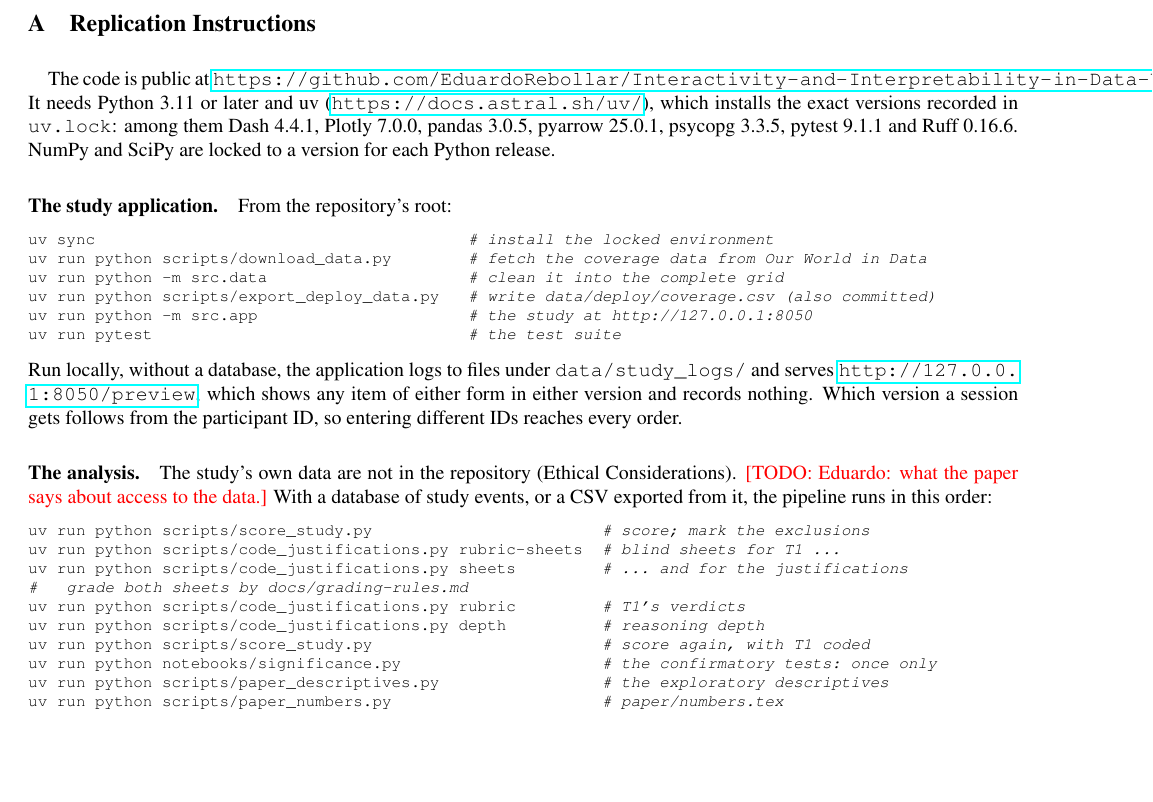
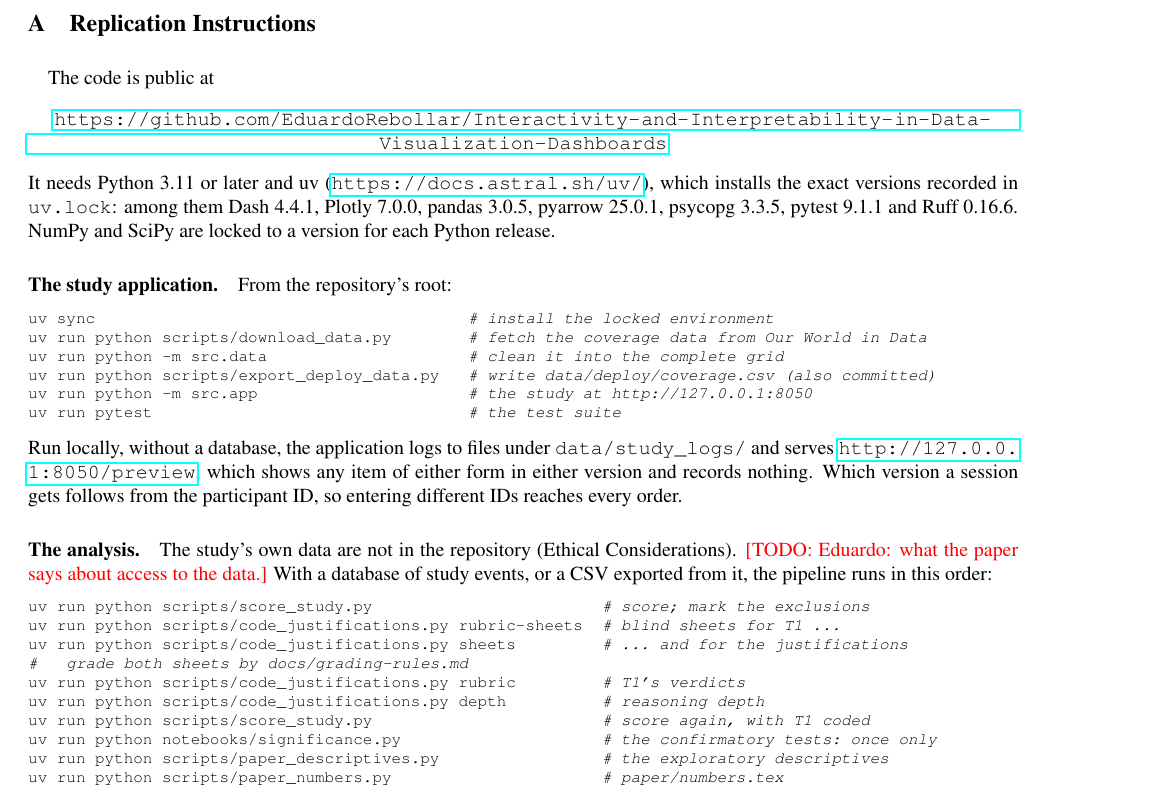
Before and after one commit to EduardoRebollar/Interactivity-and-Interpretability-in-Data-Visualization-Dashboards, a LaTeX paper (paper/main.tex): part of page 6 of 7, cut so that both start at the same text, the shorter picture padded with empty space. Compiled offline with pdfLaTeX.

Commit message:
Paper: builds with TeX Live
The first build with a local TeX Live 2026: no errors, no LaTeX
warnings, Biber clean, 7 pages with the placeholders.

- The deviations caption uses \texttt, since \path breaks in a caption.
- URLs may also break after a hyphen; Appendix A sets the repository
  URL on its own line, which ran 213 pt past the page.
- The deviations table's first column is 1 pt narrower, the open-items
  box stands clear of the abstract, and the procedure gives the cell
  counts one order at a time.

```diff
--- a/paper/main.tex
+++ b/paper/main.tex
@@ -11,6 +11,11 @@
 
 % use the oxycomps style file
 \usepackage{oxycomps}
+
+% let a long URL (the repository's) break after a hyphen as well as a slash
+\makeatletter
+\g@addto@macro\UrlBreaks{\do\-}
+\makeatother
 
 % usage: \fixme[comments describing issue]{text to be fixed}, as the template defines it
 \newcommand{\fixme}[2][]{#2}
@@ -258,7 +264,11 @@ Claude, Anthropic's AI model, was used through Claude Code to write and test the
 \section{Replication Instructions}
 \label{app:replication}
 
-The code is public at \url{https://github.com/EduardoRebollar/Interactivity-and-Interpretability-in-Data-Visualization-Dashboards}. It needs Python \stat{software/python} or later and uv (\url{https://docs.astral.sh/uv/}), which installs the exact versions recorded in \path{uv.lock}: among them Dash \stat{software/dash}, Plotly \stat{software/plotly}, pandas \stat{software/pandas}, pyarrow \stat{software/pyarrow}, psycopg \stat{software/psycopg}, pytest \stat{software/pytest} and Ruff \stat{software/ruff}. NumPy and SciPy are locked to a version for each Python release.
+The code is public at
+\begin{center}
+\url{https://github.com/EduardoRebollar/Interactivity-and-Interpretability-in-Data-Visualization-Dashboards}
+\end{center}
+It needs Python \stat{software/python} or later and uv (\url{https://docs.astral.sh/uv/}), which installs the exact versions recorded in \path{uv.lock}: among them Dash \stat{software/dash}, Plotly \stat{software/plotly}, pandas \stat{software/pandas}, pyarrow \stat{software/pyarrow}, psycopg \stat{software/psycopg}, pytest \stat{software/pytest} and Ruff \stat{software/ruff}. NumPy and SciPy are locked to a version for each Python release.
 
 \paragraph{The study application.} From the repository's root:
 \begin{lstlisting}[language=bash]
```
Also changed, not shown: paper/main.tex (7 more changed lines).
